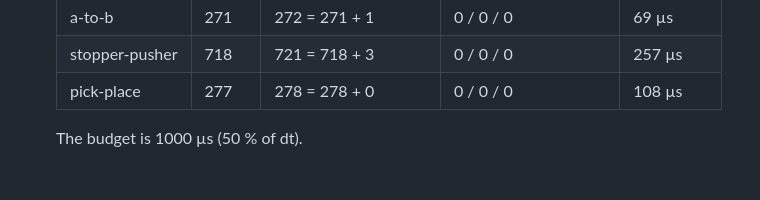
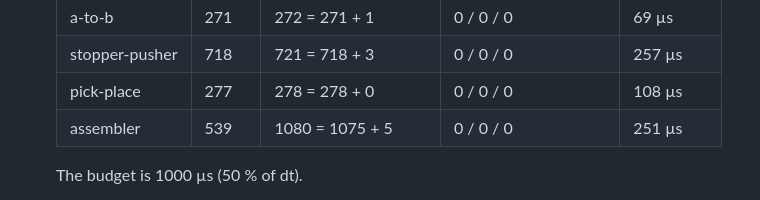
Before and after one commit to Dennych123/manufacturing_io, a Markdown page: docs/PLAN.md, the part around the change. GitHub-like rendering; blank space fills up the shorter version.

```diff
--- a/docs/PLAN.md
+++ b/docs/PLAN.md
@@ -585,6 +585,7 @@ Each phase ends runnable, with a written exit criterion.
   | a-to-b | 271 | 272 = 271 + 1 | 0 / 0 / 0 | 69 µs |
   | stopper-pusher | 718 | 721 = 718 + 3 | 0 / 0 / 0 | 257 µs |
   | pick-place | 277 | 278 = 278 + 0 | 0 / 0 / 0 | 108 µs |
+  | assembler | 539 | 1080 = 1075 + 5 | 0 / 0 / 0 | 251 µs |
 
   The budget is 1000 µs (50 % of dt).
 
```
Also changed, not shown: README.md (+2 -2 lines).
